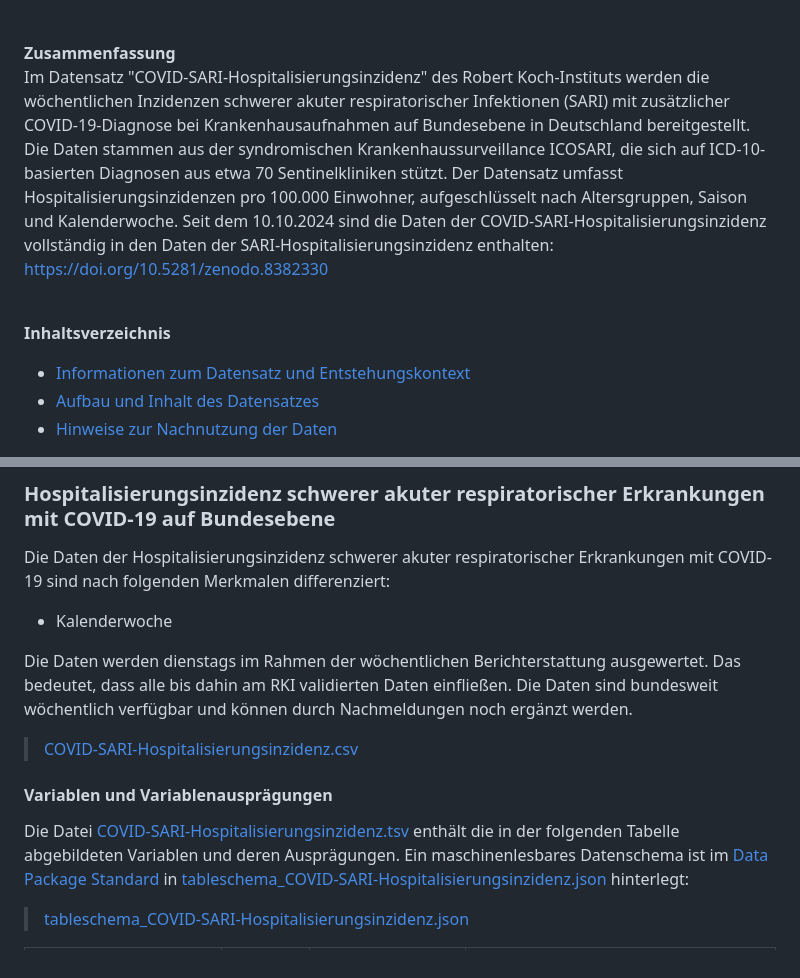
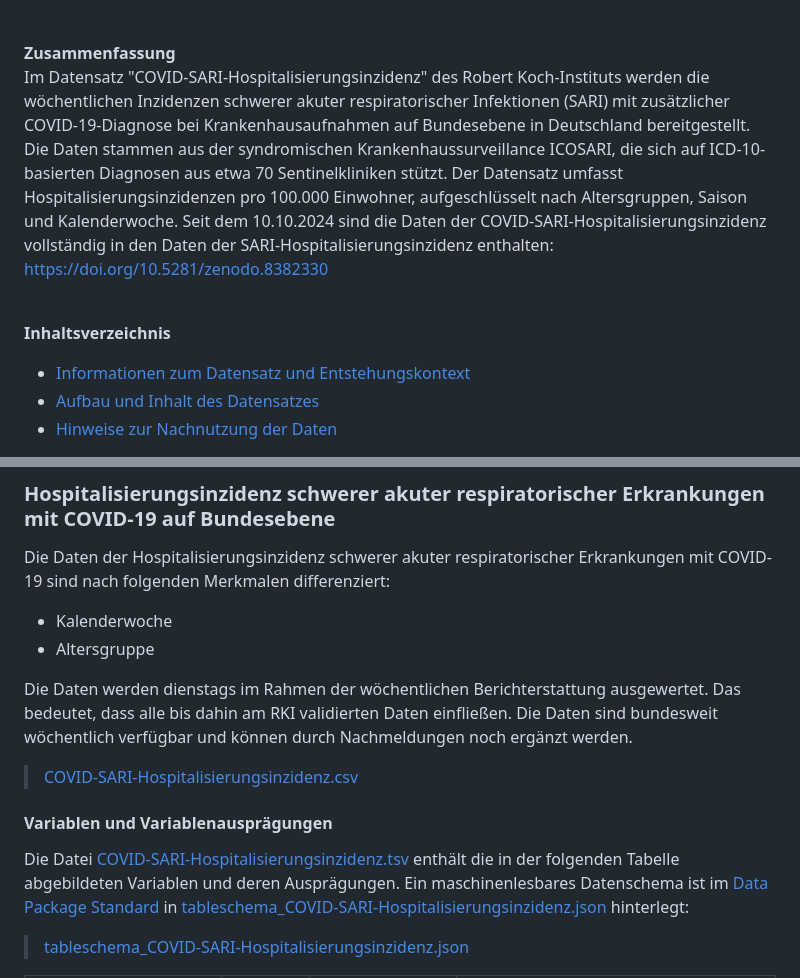
Before and after one commit to robert-koch-institut/COVID-SARI-Hospitalisierungsinzidenz, a Markdown page: Readme.md, 2 parts joined by grey strips. Drawn GitHub-style.

```diff
--- a/Readme.md
+++ b/Readme.md
@@ -32,13 +37,13 @@ Tolksdorf, K., Goerlitz, L., Gvaladze, T., Haas, W., & Buda, S. (2024). COVID-SA
 
 <br>
 
-
 **Zusammenfassung**
-Im Datensatz "COVID-SARI-Hospitalisierungsinzidenz" des Robert Koch-Instituts werden die wöchentlichen Inzidenzen schwerer akuter respiratorischer Infektionen (SARI) mit zusätzlicher COVID-19-Diagnose bei Krankenhausaufnahmen auf Bundesebene in Deutschland bereitgestellt. Die Daten stammen aus der syndromischen Krankenhaussurveillance ICOSARI, die sich auf ICD-10-basierten Diagnosen aus etwa 70 Sentinelkliniken stützt. Der Datensatz umfasst Hospitalisierungsinzidenzen pro 100.000 Einwohner, aufgeschlüsselt nach Altersgruppen, Saison und Kalenderwoche. Seit dem 10.10.2024 sind die Daten der COVID-SARI-Hospitalisierungsinzidenz vollständig in den Daten der SARI-Hospitalisierungsinzidenz enthalten: https://doi.org/10.5281/zenodo.8382330
+Im Datensatz "COVID-SARI-Hospitalisierungsinzidenz" des Robert Koch-Instituts werden die wöchentlichen Inzidenzen schwerer akuter respiratorischer Infektionen (SARI) mit zusätzlicher COVID-19-Diagnose bei Krankenhausaufnahmen auf Bundesebene in Deutschland bereitgestellt. Die Daten stammen aus der syndromischen Krankenhaussurveillance ICOSARI, die sich auf ICD-10-basierten Diagnosen aus etwa 70 Sentinelkliniken stützt. Der Datensatz umfasst Hospitalisierungsinzidenzen pro 100.000 Einwohner, aufgeschlüsselt nach Altersgruppen, Saison und Kalenderwoche. Seit dem 10.10.2024 sind die Daten der COVID-SARI-Hospitalisierungsinzidenz vollständig in den Daten der SARI-Hospitalisierungsinzidenz enthalten: [https://doi.org/10.5281/zenodo.8382330](https://doi.org/10.5281/zenodo.8382330)
 
 <br>
 
 **Inhaltsverzeichnis**
+
 <!-- TOC_START: {"heading_depth": 2} -->
   - [Informationen zum Datensatz und Entstehungskontext](#informationen-zum-datensatz-und-entstehungskontext)
   - [Aufbau und Inhalt des Datensatzes](#aufbau-und-inhalt-des-datensatzes)
@@ -116,6 +121,7 @@ Der Datensatz enthält die wöchentlichen Werte der COVID-SARI-Hospitalisierungs
 Die Daten der Hospitalisierungsinzidenz schwerer akuter respiratorischer Erkrankungen mit COVID-19 sind nach folgenden Merkmalen differenziert:
 
 - Kalenderwoche
+- Altersgruppe
 
 Die Daten werden dienstags im Rahmen der wöchentlichen Berichterstattung ausgewertet. Das bedeutet, dass alle bis dahin am RKI validierten Daten einfließen. Die Daten sind bundesweit wöchentlich verfügbar und können durch Nachmeldungen noch ergänzt werden.
 
@@ -126,6 +132,7 @@ Die Daten werden dienstags im Rahmen der wöchentlichen Berichterstattung ausgew
 <!-- DATA_SCHEMA_SPECIFICATION_START: {"id": "COVID-SARI-Hospitalisierungsinzidenz", "lang": "de"} -->
 
 Die Datei [COVID-SARI-Hospitalisierungsinzidenz.tsv](https://github.com/robert-koch-institut/COVID-SARI-Hospitalisierungsinzidenz/blob/main/COVID-SARI-Hospitalisierungsinzidenz.tsv) enthält die in der folgenden Tabelle abgebildeten Variablen und deren Ausprägungen. Ein maschinenlesbares Datenschema ist im [Data Package Standard](https://datapackage.org/) in [tableschema_COVID-SARI-Hospitalisierungsinzidenz.json](https://github.com/robert-koch-institut/COVID-SARI-Hospitalisierungsinzidenz/blob/main/Metadaten/schemas/tableschema_COVID-SARI-Hospitalisierungsinzidenz.json) hinterlegt:
+
 > [tableschema_COVID-SARI-Hospitalisierungsinzidenz.json](https://github.com/robert-koch-institut/COVID-SARI-Hospitalisierungsinzidenz/blob/main/Metadaten/schemas/tableschema_COVID-SARI-Hospitalisierungsinzidenz.json)
 
 <!-- DATA_SCHEMA_TABLE_START -->
```
Also changed, not shown: other parts of Readme.md (+23 -18 lines).
